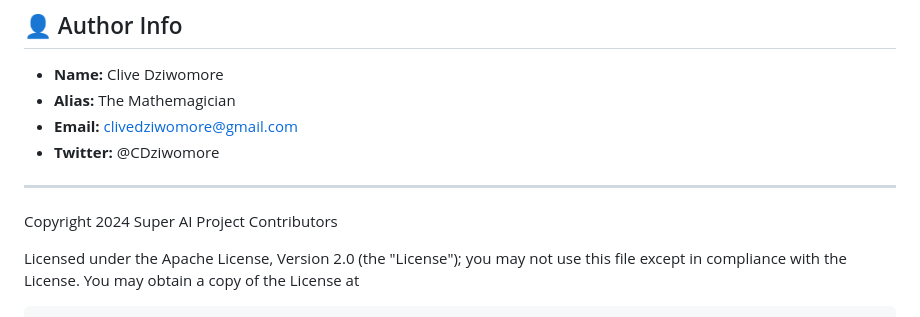
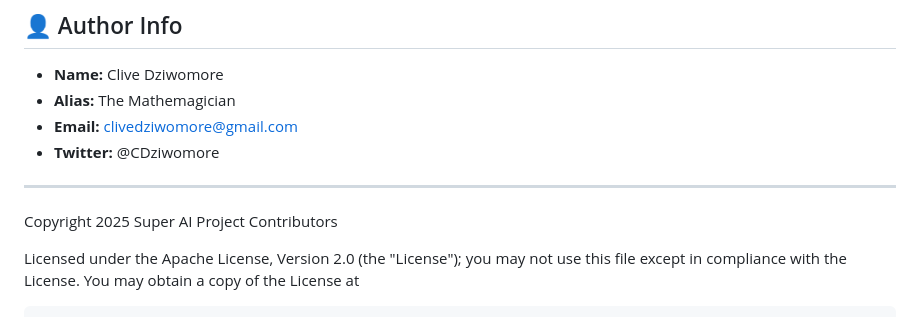
Before and after one commit to themathemagician2025/super_ai, a Markdown page: README.md, the part around the change. Rendered like a GitHub page.

Commit message:
Update README.md
Signed-off-by: Clive Dziwomore <clivedziwomore@gmail.com>

```diff
--- a/README.md
+++ b/README.md
@@ -27,7 +27,7 @@ Please view this project in the spirit it was created: a personal hobby project
 
 ---
 
-Copyright 2024 Super AI Project Contributors
+Copyright 2025 Super AI Project Contributors
 
 Licensed under the Apache License, Version 2.0 (the "License");
 you may not use this file except in compliance with the License.
```
